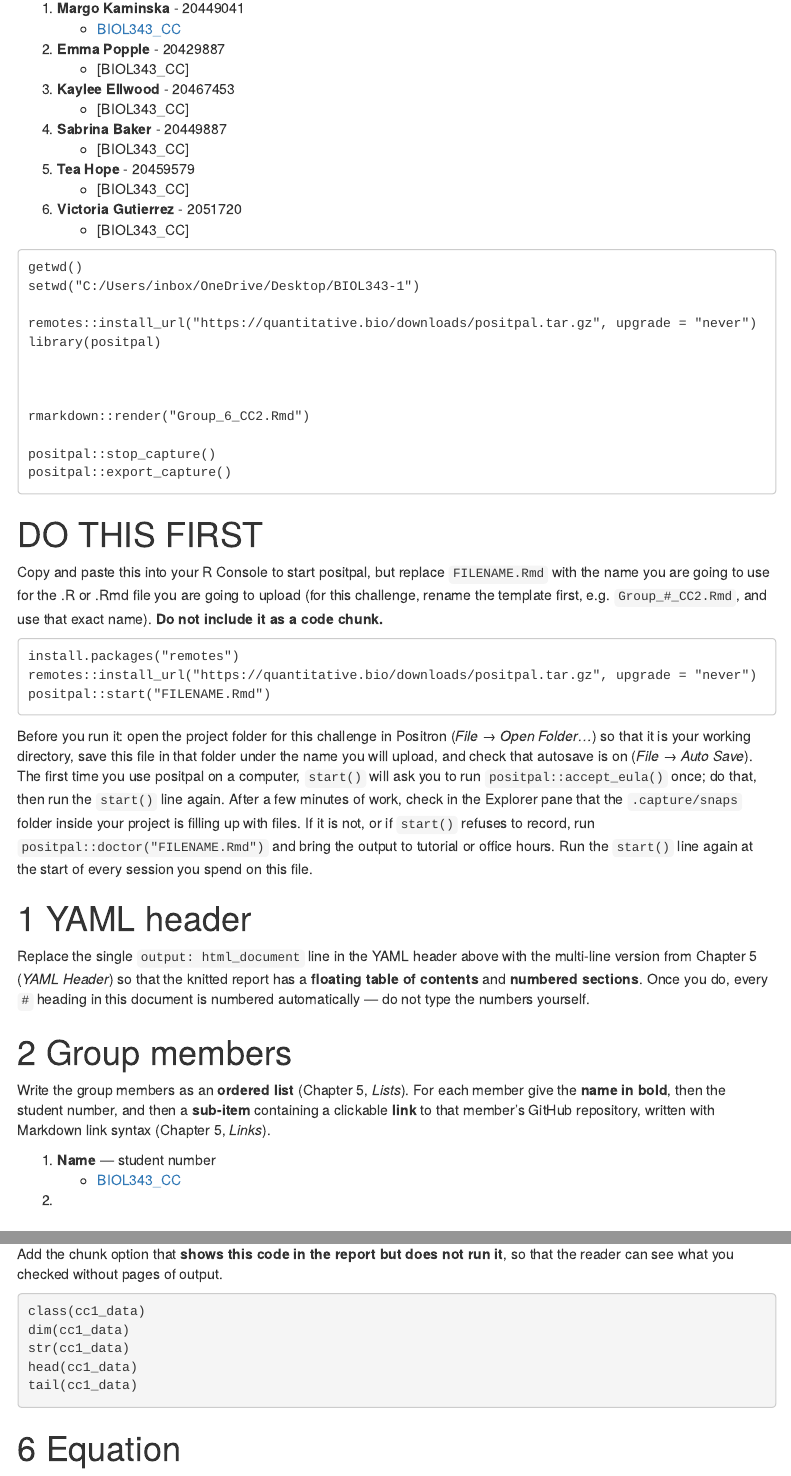
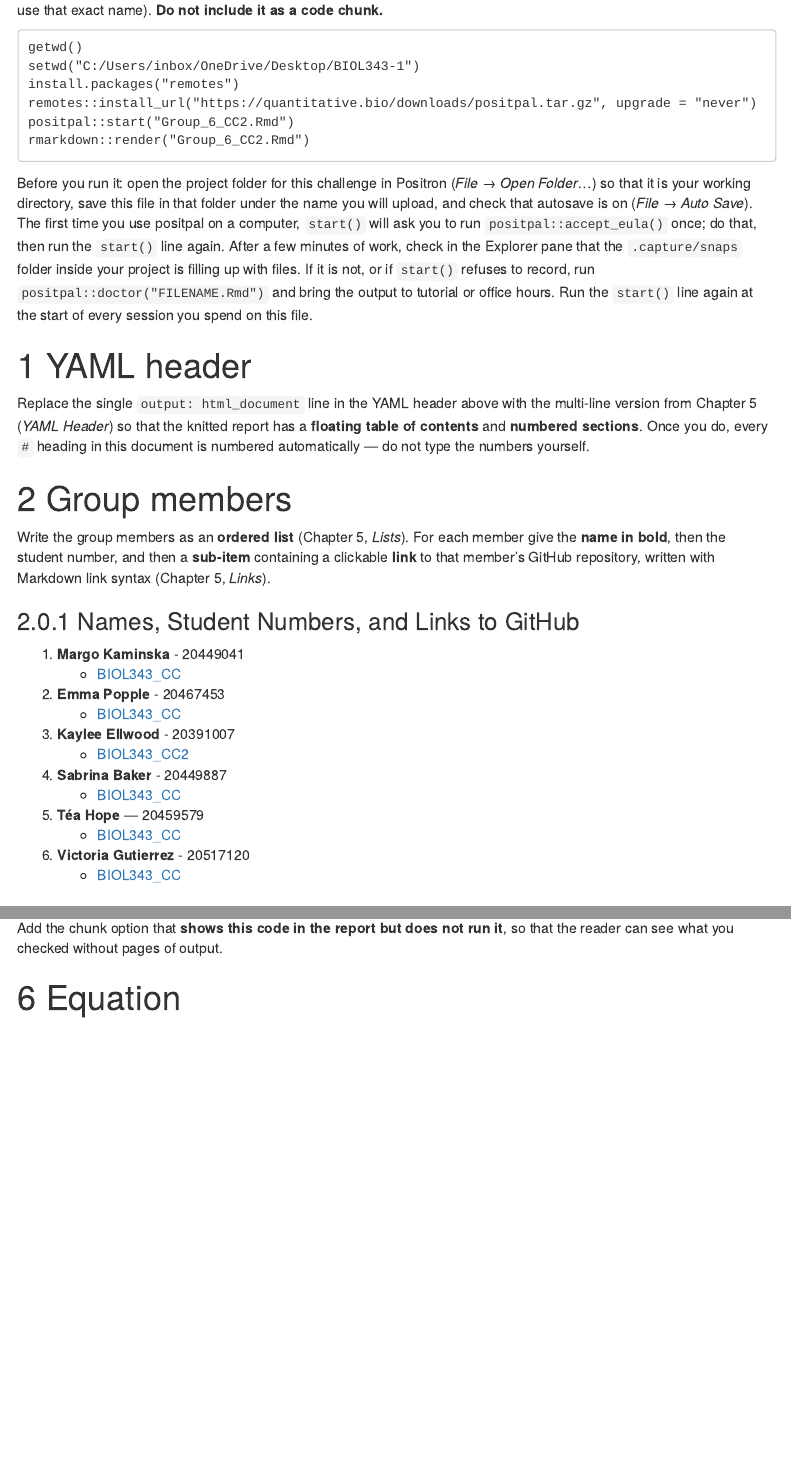
Before and after one commit to margo-kaminska/BIOL343, an R Markdown document (Group_6_CC2.Rmd): the page in a window 1100 px wide, from 180 px down before the commit and from 240 px down after it, and a second part further down, joined at a grey line. Rendered offline with R 4.5, knitr and Pandoc, with nearby package versions; menus at the side of the page are left out.

Commit message:
"Almost final change"

````diff
--- a/Group_6_CC2.Rmd
+++ b/Group_6_CC2.Rmd
@@ -15,39 +13,15 @@
-1. **Margo Kaminska** - 20449041
-    + [BIOL343_CC](https://github.com/margo-kaminska/BIOL343)
-2. **Emma Popple** - 20429887
-    + [BIOL343_CC]
-3. **Kaylee Ellwood** - 20467453
-    + [BIOL343_CC]
-4. **Sabrina Baker** - 20449887
-    + [BIOL343_CC]
-5. **Tea Hope** - 20459579
-    + [BIOL343_CC]
-6. **Victoria Gutierrez** - 2051720
-    + [BIOL343_CC]
-
-```
-getwd()
-setwd("C:/Users/inbox/OneDrive/Desktop/BIOL343-1")
-
-remotes::install_url("https://quantitative.bio/downloads/positpal.tar.gz", upgrade = "never")
-library(positpal)
-
-
-
-rmarkdown::render("Group_6_CC2.Rmd")
-
-positpal::stop_capture()
-positpal::export_capture()
-```
 
 # DO THIS FIRST {-}
 
 Copy and paste this into your R Console to start positpal, but replace `FILENAME.Rmd` with the name you are going to use for the .R or .Rmd file you are going to upload (for this challenge, rename the template first, e.g. `Group_#_CC2.Rmd`, and use that exact name). **Do not include it as a code chunk.**
 
 ```
+getwd()
+setwd("C:/Users/inbox/OneDrive/Desktop/BIOL343-1")
 install.packages("remotes")
 remotes::install_url("https://quantitative.bio/downloads/positpal.tar.gz", upgrade = "never")
-positpal::start("FILENAME.Rmd")
+positpal::start("Group_6_CC2.Rmd")
+rmarkdown::render("Group_6_CC2.Rmd")
 ```
 
 Before you run it: open the project folder for this challenge in Positron (*File → Open Folder…*) so that it is your working directory, save this file in that folder under the name you will upload, and check that autosave is on (*File → Auto Save*). The first time you use positpal on a computer, `start()` will ask you to run `positpal::accept_eula()` once; do that, then run the `start()` line again. After a few minutes of work, check in the Explorer pane that the `.capture/snaps` folder inside your project is filling up with files. If it is not, or if `start()` refuses to record, run `positpal::doctor("FILENAME.Rmd")` and bring the output to tutorial or office hours. Run the `start()` line again at the start of every session you spend on this file.
@@ -60,9 +34,20 @@
 
 Write the group members as an **ordered list** (Chapter 5, *Lists*). For each member give the **name in bold**, then the student number, and then a **sub-item** containing a clickable **link** to that member's GitHub repository, written with Markdown link syntax (Chapter 5, *Links*).
 
-1. **Name** — student number
-    + [BIOL343_CC](https://github.com/your_user_name/BIOL343_CC)
-1.
+### Names, Student Numbers, and Links to GitHub
+
+1. **Margo Kaminska** - 20449041
+    + [BIOL343_CC](https://github.com/margo-kaminska/BIOL343)
+2. **Emma Popple** - 20467453
+    + [BIOL343_CC](https://github.com/emmapopple/BIOL343_CC)
+3. **Kaylee Ellwood** - 20391007
+    + [BIOL343_CC2](https://github.com/kaylee61/BIOL343_CC2.git)
+4. **Sabrina Baker** - 20449887
+    + [BIOL343_CC](https://github.com/sabrina-baker/BIOL343_CC02)
+5. **Téa Hope** — 20459579
+    + [BIOL343_CC](https://github.com/teahope20/BIOL343.git)
+6. **Victoria Gutierrez** - 20517120
+    + [BIOL343_CC](https://github.com/Victoria-GA/BIOL343_TUT02-CC2_VictoriaGutierrez)
 
 # Setup chunk
 
````
Also changed, not shown: Group_6_CC2.html, Group_6_CC2.Rmd (6 more changed lines), 3 other files.
